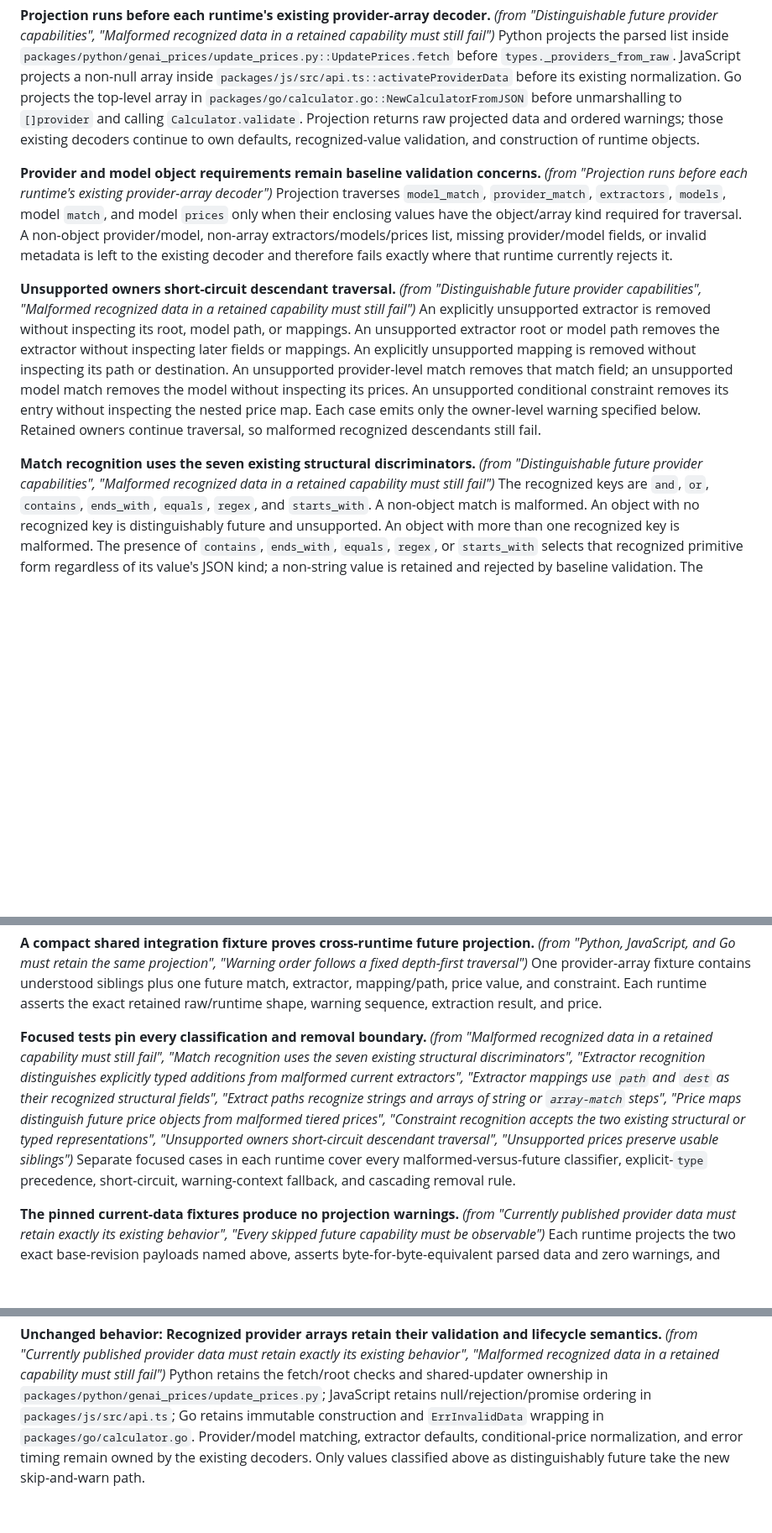
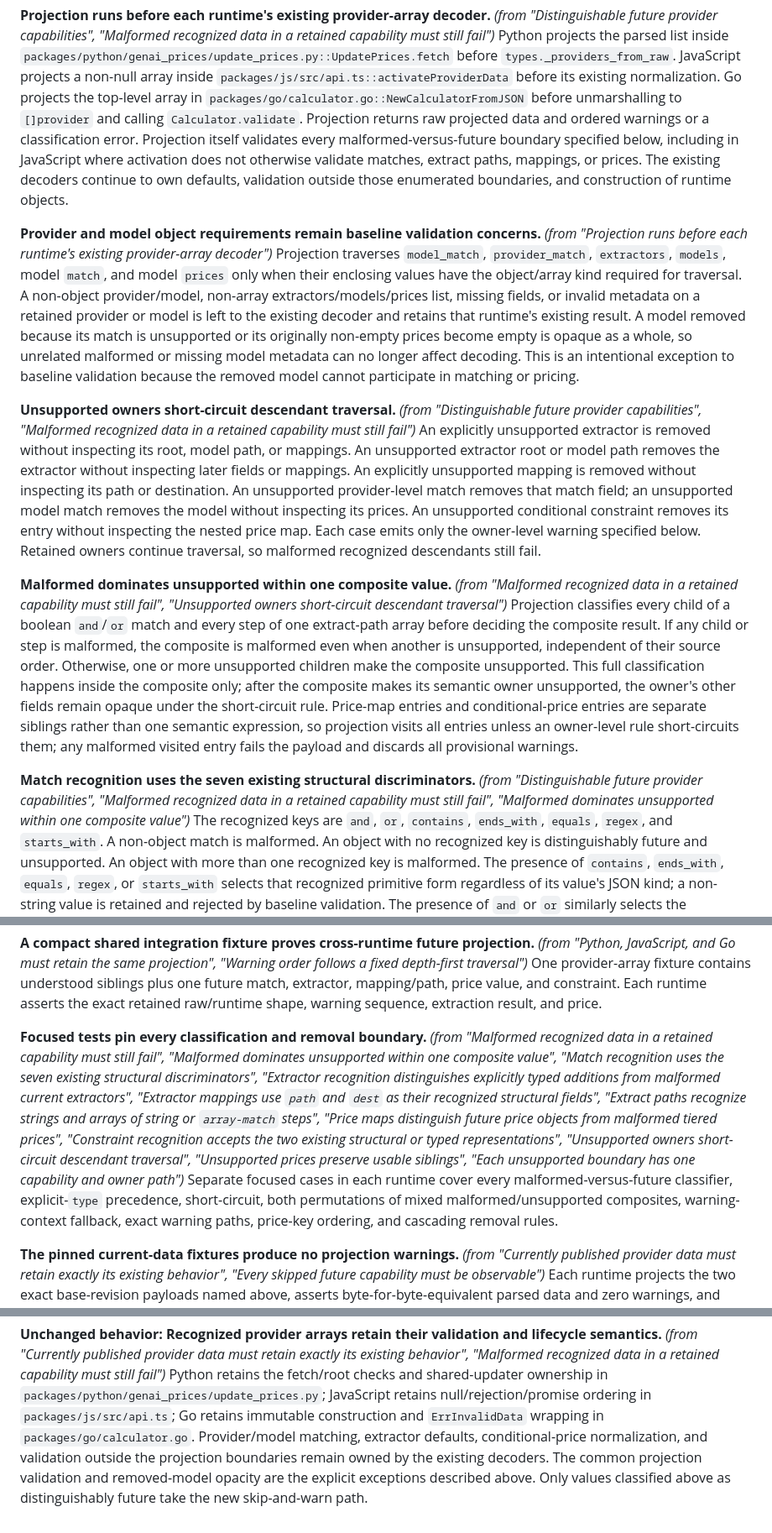
Before and after one commit to pydantic/genai-prices, a Markdown page: specs/forward-compatible-provider-decoding/spec.md, 3 parts joined by grey strips. Shown at 84% size. GitHub-like rendering; blank space fills up the shorter version.

```diff
--- a/specs/forward-compatible-provider-decoding/spec.md
+++ b/specs/forward-compatible-provider-decoding/spec.md
@@ -33,14 +33,19 @@ Python projects the parsed list inside `packages/python/genai_prices/update_pric
 `types._providers_from_raw`. JavaScript projects a non-null array inside
 `packages/js/src/api.ts::activateProviderData` before its existing normalization. Go projects the top-level array in
 `packages/go/calculator.go::NewCalculatorFromJSON` before unmarshalling to `[]provider` and calling
-`Calculator.validate`. Projection returns raw projected data and ordered warnings; those existing decoders continue to
-own defaults, recognized-value validation, and construction of runtime objects.
+`Calculator.validate`. Projection returns raw projected data and ordered warnings or a classification error. Projection
+itself validates every malformed-versus-future boundary specified below, including in JavaScript where activation does
+not otherwise validate matches, extract paths, mappings, or prices. The existing decoders continue to own defaults,
+validation outside those enumerated boundaries, and construction of runtime objects.
 
 **Provider and model object requirements remain baseline validation concerns.** _(from "Projection runs before each runtime's existing provider-array decoder")_
 Projection traverses `model_match`, `provider_match`, `extractors`, `models`, model `match`, and model `prices` only when
 their enclosing values have the object/array kind required for traversal. A non-object provider/model, non-array
-extractors/models/prices list, missing provider/model fields, or invalid metadata is left to the existing decoder and
-therefore fails exactly where that runtime currently rejects it.
+extractors/models/prices list, missing fields, or invalid metadata on a retained provider or model is left to the
+existing decoder and retains that runtime's existing result. A model removed because its match is unsupported or its
+originally non-empty prices become empty is opaque as a whole, so unrelated malformed or missing model metadata can no
+longer affect decoding. This is an intentional exception to baseline validation because the removed model cannot
+participate in matching or pricing.
 
 **Unsupported owners short-circuit descendant traversal.** _(from "Distinguishable future provider capabilities", "Malformed recognized data in a retained capability must still fail")_
 An explicitly unsupported extractor is removed without inspecting its root, model path, or mappings. An unsupported
@@ -50,7 +55,16 @@ that match field; an unsupported model match removes the model without inspectin
 conditional constraint removes its entry without inspecting the nested price map. Each case emits only the owner-level
 warning specified below. Retained owners continue traversal, so malformed recognized descendants still fail.
 
-**Match recognition uses the seven existing structural discriminators.** _(from "Distinguishable future provider capabilities", "Malformed recognized data in a retained capability must still fail")_
+**Malformed dominates unsupported within one composite value.** _(from "Malformed recognized data in a retained capability must still fail", "Unsupported owners short-circuit descendant traversal")_
+Projection classifies every child of a boolean `and`/`or` match and every step of one extract-path array before deciding
+the composite result. If any child or step is malformed, the composite is malformed even when another is unsupported,
+independent of their source order. Otherwise, one or more unsupported children make the composite unsupported. This
+full classification happens inside the composite only; after the composite makes its semantic owner unsupported, the
+owner's other fields remain opaque under the short-circuit rule. Price-map entries and conditional-price entries are
+separate siblings rather than one semantic expression, so projection visits all entries unless an owner-level rule
+short-circuits them; any malformed visited entry fails the payload and discards all provisional warnings.
+
+**Match recognition uses the seven existing structural discriminators.** _(from "Distinguishable future provider capabilities", "Malformed recognized data in a retained capability must still fail", "Malformed dominates unsupported within one composite value")_
 The recognized keys are `and`, `or`, `contains`, `ends_with`, `equals`, `regex`, and `starts_with`. A non-object match is
 malformed. An object with no recognized key is distinguishably future and unsupported. An object with more than one
 recognized key is malformed. The presence of `contains`, `ends_with`, `equals`, `regex`, or `starts_with` selects that
@@ -142,9 +175,10 @@ calculator and appends them before existing calculation/extraction warnings in b
 One provider-array fixture contains understood siblings plus one future match, extractor, mapping/path, price value, and
 constraint. Each runtime asserts the exact retained raw/runtime shape, warning sequence, extraction result, and price.
 
-**Focused tests pin every classification and removal boundary.** _(from "Malformed recognized data in a retained capability must still fail", "Match recognition uses the seven existing structural discriminators", "Extractor recognition distinguishes explicitly typed additions from malformed current extractors", "Extractor mappings use `path` and `dest` as their recognized structural fields", "Extract paths recognize strings and arrays of string or `array-match` steps", "Price maps distinguish future price objects from malformed tiered prices", "Constraint recognition accepts the two existing structural or typed representations", "Unsupported owners short-circuit descendant traversal", "Unsupported prices preserve usable siblings")_
+**Focused tests pin every classification and removal boundary.** _(from "Malformed recognized data in a retained capability must still fail", "Malformed dominates unsupported within one composite value", "Match recognition uses the seven existing structural discriminators", "Extractor recognition distinguishes explicitly typed additions from malformed current extractors", "Extractor mappings use `path` and `dest` as their recognized structural fields", "Extract paths recognize strings and arrays of string or `array-match` steps", "Price maps distinguish future price objects from malformed tiered prices", "Constraint recognition accepts the two existing structural or typed representations", "Unsupported owners short-circuit descendant traversal", "Unsupported prices preserve usable siblings", "Each unsupported boundary has one capability and owner path")_
 Separate focused cases in each runtime cover every malformed-versus-future classifier, explicit-`type` precedence,
-short-circuit, warning-context fallback, and cascading removal rule.
+short-circuit, both permutations of mixed malformed/unsupported composites, warning-context fallback, exact warning
+paths, price-key ordering, and cascading removal rules.
 
 **The pinned current-data fixtures produce no projection warnings.** _(from "Currently published provider data must retain exactly its existing behavior", "Every skipped future capability must be observable")_
 Each runtime projects the two exact base-revision payloads named above, asserts byte-for-byte-equivalent parsed data and
@@ -178,5 +212,6 @@ No generated data, generated schema, package registry, default URL, frozen-artif
 Python retains the fetch/root checks and shared-updater ownership in `packages/python/genai_prices/update_prices.py`;
 JavaScript retains null/rejection/promise ordering in `packages/js/src/api.ts`; Go retains immutable construction and
 `ErrInvalidData` wrapping in `packages/go/calculator.go`. Provider/model matching, extractor defaults, conditional-price
-normalization, and error timing remain owned by the existing decoders. Only values classified above as
-distinguishably future take the new skip-and-warn path.
+normalization, and validation outside the projection boundaries remain owned by the existing decoders. The common
+projection validation and removed-model opacity are the explicit exceptions described above. Only values classified
+above as distinguishably future take the new skip-and-warn path.
```
Also changed, not shown: other parts of specs/forward-compatible-provider-decoding/spec.md (+31 -12 lines).
